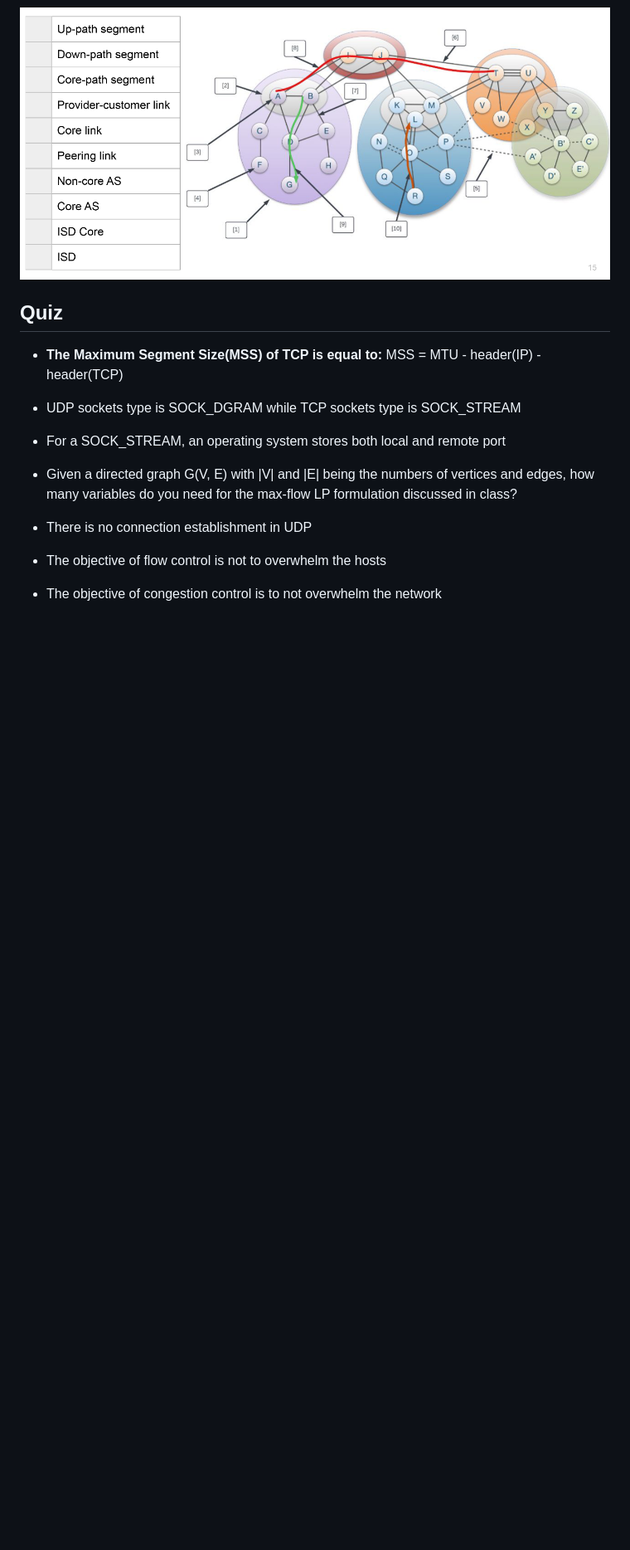
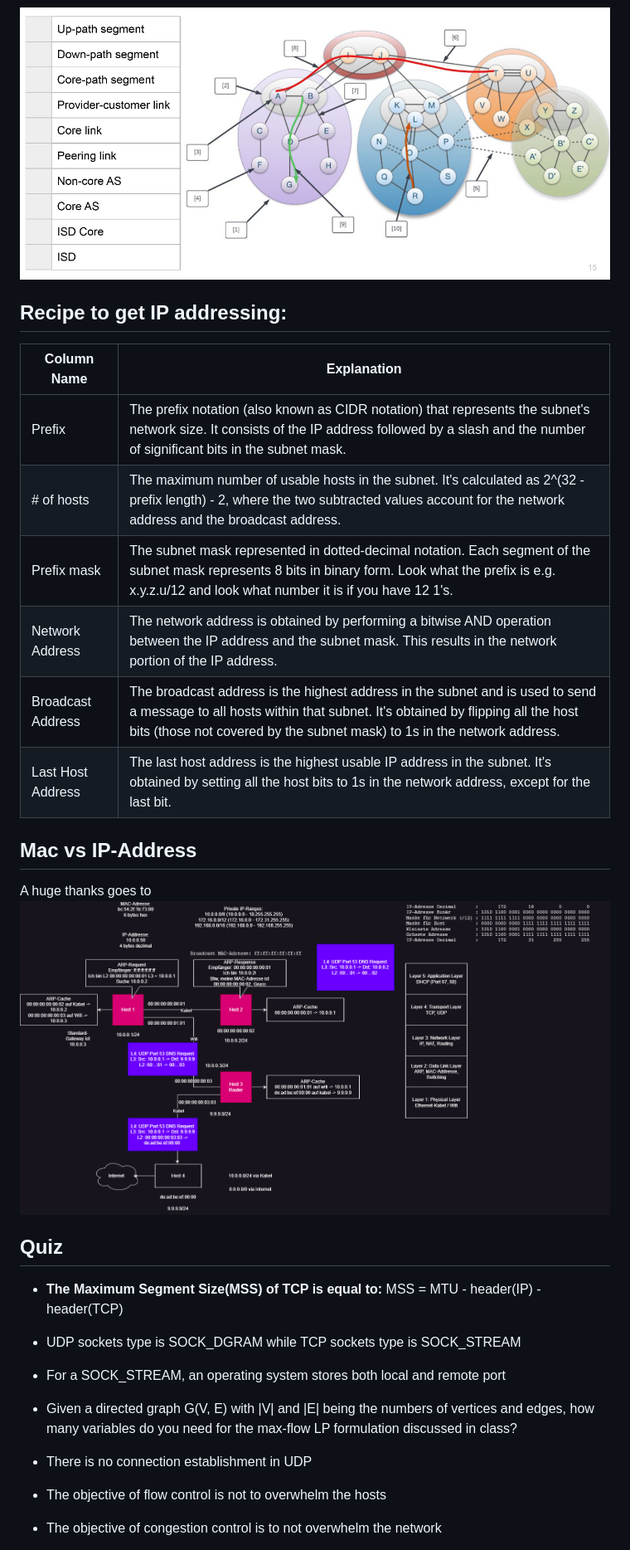
Before and after one commit to Gnkgo/summaries, a Markdown page: computer-networks/cn_summary.md, the part around the change printed below. Shown: that part at 83% size. Rendered like a GitHub page; pictures changed too: computer-networks/assets/MAC_vs_IP-ARP+Routing.drawio.png (added); blank space fills up the shorter version.

```diff
--- a/computer-networks/cn_summary.md
+++ b/computer-networks/cn_summary.md
@@ -507,6 +534,25 @@ where *k* is the number of check bits to detect and correct an error in one bit
 1. Divide and check for zero remainder
 ### Path Lookup
 ![Alt text](assets/internet.png)
+
+
+## Recipe to get IP addressing:
+
+
+| Column Name| Explanation|
+|-|-|
+| Prefix| The prefix notation (also known as CIDR notation) that represents the subnet's network size. It consists of the IP address followed by a slash and the number of significant bits in the subnet mask.|
+| # of hosts           | The maximum number of usable hosts in the subnet. It's calculated as 2^(32 - prefix length) - 2, where the two subtracted values account for the network address and the broadcast address.                            |
+| Prefix mask          | The subnet mask represented in dotted-decimal notation. Each segment of the subnet mask represents 8 bits in binary form. Look what the prefix is e.g. x.y.z.u/12 and look what number it is if you have 12 1's.|
+| Network Address      | The network address is obtained by performing a bitwise AND operation between the IP address and the subnet mask. This results in the network portion of the IP address.                                         |
+| Broadcast Address    | The broadcast address is the highest address in the subnet and is used to send a message to all hosts within that subnet. It's obtained by flipping all the host bits (those not covered by the subnet mask) to 1s in the network address. |
+| Last Host Address    | The last host address is the highest usable IP address in the subnet. It's obtained by setting all the host bits to 1s in the network address, except for the last bit.                                        |
+
+
+## Mac vs IP-Address
+
+A huge thanks goes to
+![Alt text](assets/MAC_vs_IP-ARP+Routing.drawio.png)
 
 ## Quiz
 - **The Maximum Segment Size(MSS) of TCP is equal to:**
```
Also changed, not shown: other parts of computer-networks/cn_summary.md (+40 -12 lines), 2 other files.
